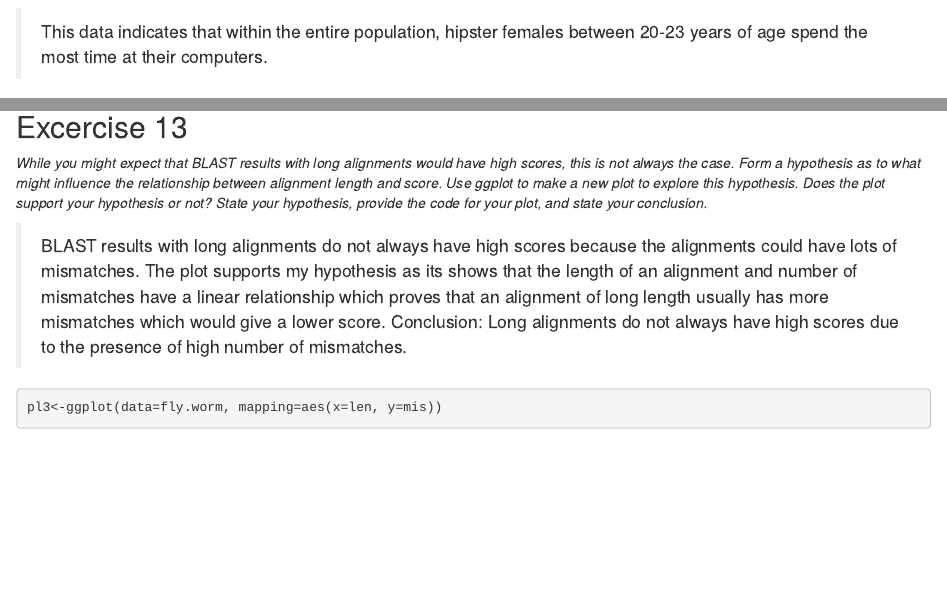
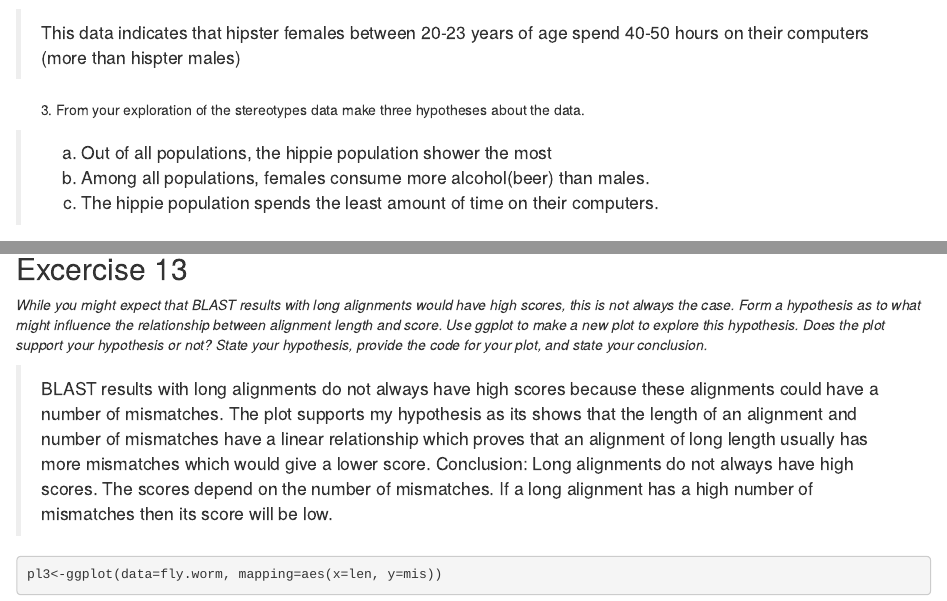
Before and after one commit to mitsingh/NGS-codes, an R Markdown document (Assignment_3_template.Rmd): the page in a window 1100 px wide, from 9630 px down before the commit and from 9790 px down after it, so that both start at the same text, and a second part further down, joined at a grey line. Rendered offline with R 4.5, knitr and Pandoc, with nearby package versions; some code elsewhere in the file could not run offline; common packages that the code uses without loading them are loaded.

Commit message:
changes3

````diff
--- a/Assignment_3_template.Rmd
+++ b/Assignment_3_template.Rmd
@@ -300,9 +304,13 @@ p0<-ggplot(data=hipstersonly, mapping=aes(x=computer, y=age,fill=gender))
 p0<-p0+geom_point()+geom_smooth()
 p0
 ```
-> This data indicates that within the entire population, hipster females between 20-23 years of age spend the most time at their computers.
+> This data indicates that hipster females between 20-23 years of age spend 40-50 hours on their computers (more than hispter males)
 
-3)
+3) From your exploration of the stereotypes data make three hypotheses about the data.
+
+> a) Out of all populations, the hippie population shower the most
+  b) Among all populations, females consume more alcohol(beer) than males.
+  c) The hippie population spends the least amount of time on their computers.
 
 > Activity 4
 
@@ -368,8 +376,8 @@ pl1
 ## Excercise 13
 _While you might expect that BLAST results with long alignments would have high scores, this is not always the case.  Form a hypothesis as to what might influence the relationship between alignment length and score.  Use ggplot to make a new plot to explore this hypothesis.  Does the plot support your hypothesis or not?  State your hypothesis, provide the code for your plot, and state your conclusion._
 
-> BLAST results with long alignments do not always have high scores because the alignments could have lots of mismatches. The plot supports my hypothesis as its shows that the length of an alignment and number of mismatches have a linear relationship which proves that an alignment of long length usually has more mismatches which would give a lower score.
-Conclusion: Long alignments do not always have high scores due to the presence of high number of mismatches.
+> BLAST results with long alignments do not always have high scores because these alignments could have a number of mismatches. The plot supports my hypothesis as its shows that the length of an alignment and number of mismatches have a linear relationship which proves that an alignment of long length usually has more mismatches which would give a lower score.
+Conclusion: Long alignments do not always have high scores. The scores depend on the number of mismatches. If a long alignment has a high number of mismatches then its score will be low.
 
 ```{r}
 pl3<-ggplot(data=fly.worm, mapping=aes(x=len, y=mis))
````
Also changed, not shown: Assignment_3_template.Rmd (10 more changed lines).
